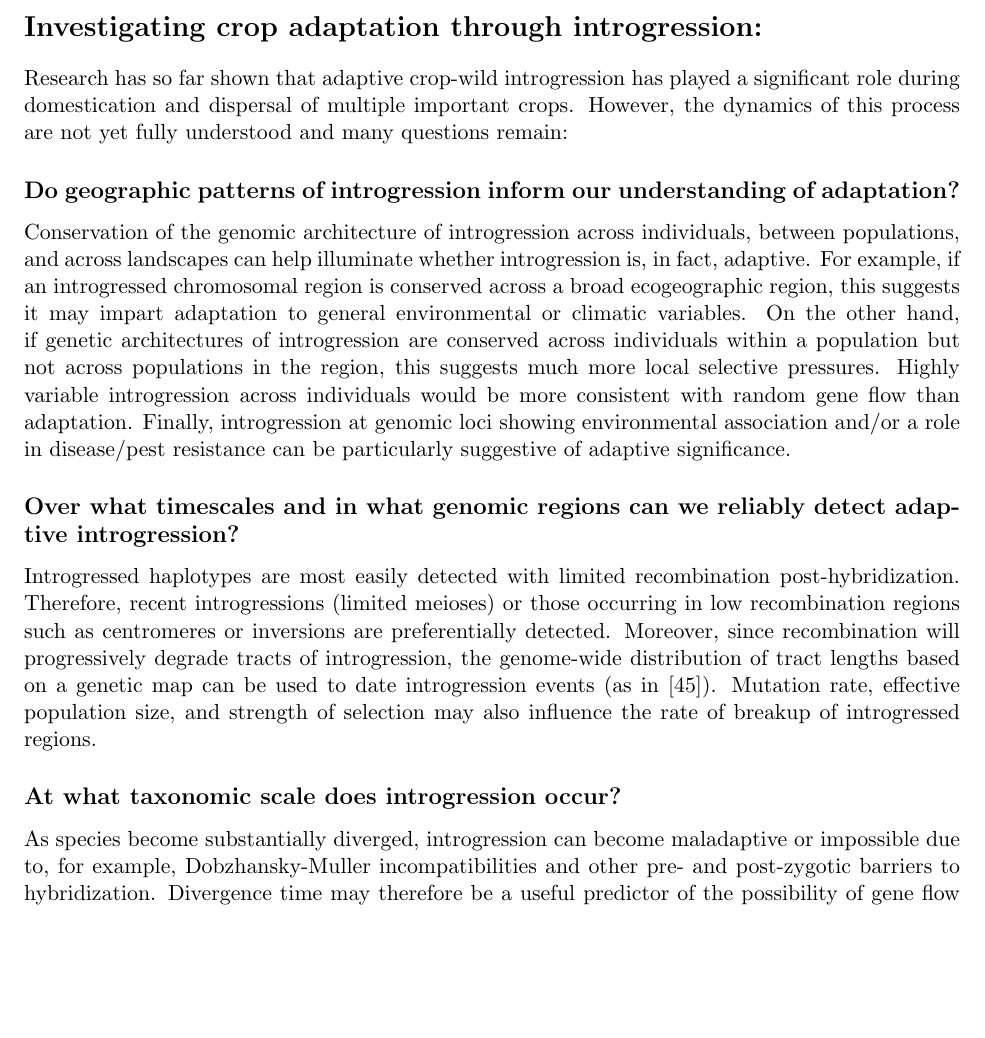
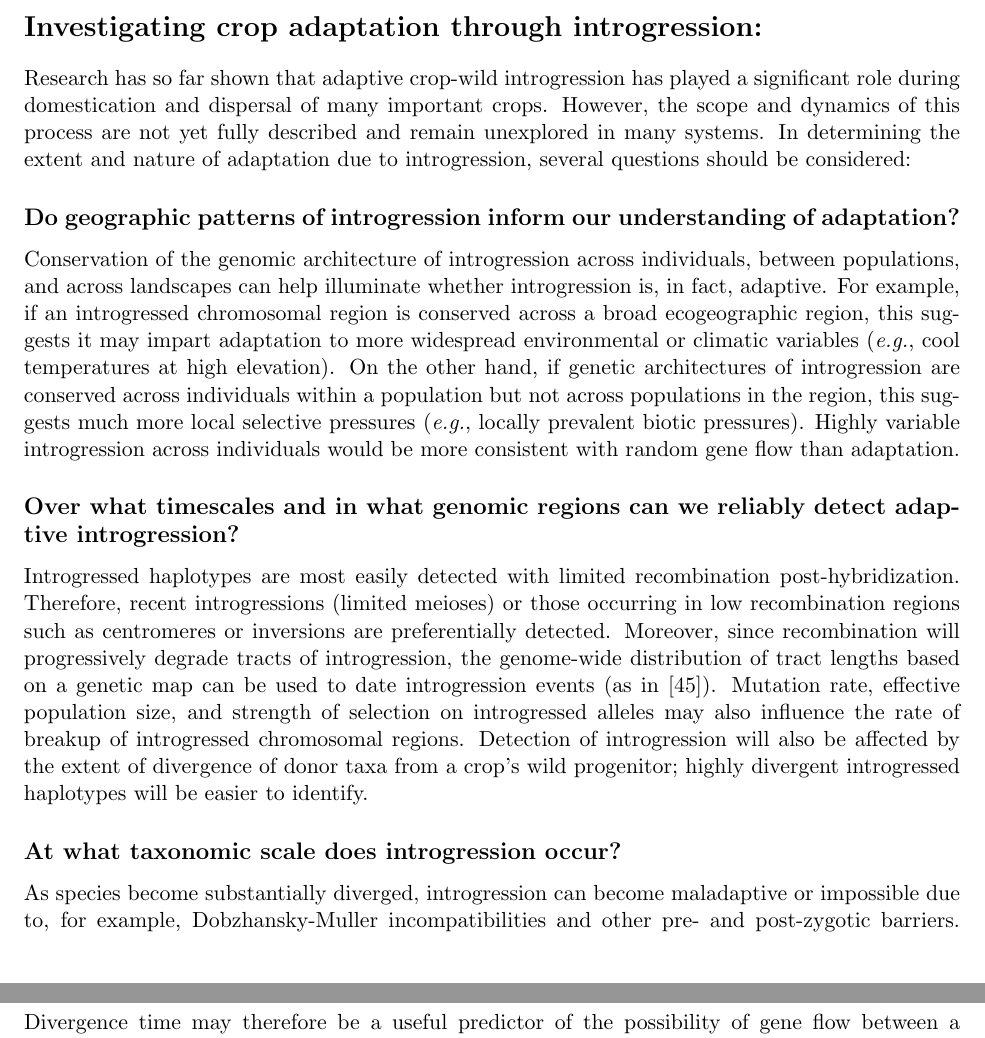
Before and after one commit to HuffordLab/Crop_Adaptation_Gene_Flow, a LaTeX document (paper.tex): part of page 7 of 19 before the commit and two parts of pages 7 and 8 of 19 after it, the two joined at a grey line, cut so that both start at the same text, the shorter picture padded with empty space. Compiled offline with pdfLaTeX.

Commit message:
edits to adaptation section

```diff
--- a/paper.tex
+++ b/paper.tex
@@ -314,24 +314,25 @@ In summary, should post-domestication gene flow with wild relatives be pervasive
 
 \section*{Investigating crop adaptation through introgression:}
 
-Research has so far shown that adaptive crop-wild introgression has played a significant role during domestication and dispersal of multiple important crops.
-However, the dynamics of this process are not yet fully understood and many questions remain:
+Research has so far shown that adaptive crop-wild introgression has played a significant role during domestication and dispersal of many important crops.
+However, the scope and dynamics of this process are not yet fully described and remain unexplored in many systems.
+In determining the extent and nature of adaptation due to introgression, several questions should be considered:
 
 \subsection*{Do geographic patterns of introgression inform our understanding of adaptation?}
 Conservation of the genomic architecture of introgression across individuals,  between populations, and across landscapes can help illuminate whether introgression is, in fact, adaptive.
-For example, if an introgressed chromosomal region is conserved across a broad ecogeographic region, this suggests it may impart adaptation to general environmental or climatic variables.
-On the other hand, if genetic architectures of introgression are conserved across individuals within a population but not across populations in the region, this suggests much more local selective pressures.
+For example, if an introgressed chromosomal region is conserved across a broad ecogeographic region, this suggests it may impart adaptation to more widespread environmental or climatic variables (\emph{e.g.}, cool temperatures at high elevation).
+On the other hand, if genetic architectures of introgression are conserved across individuals within a population but not across populations in the region, this suggests much more local selective pressures (\emph{e.g.}, locally prevalent biotic pressures).
 Highly variable introgression across individuals would be more consistent with random gene flow than adaptation.
-Finally, introgression at genomic loci showing environmental association and/or a role in disease/pest resistance can be particularly suggestive of adaptive significance.
 
 \subsection*{Over what timescales and in what genomic regions can we reliably detect adaptive introgression?}
 Introgressed haplotypes are most easily detected with limited recombination post-hybridization.
 Therefore, recent introgressions (limited meioses) or those occurring in low recombination regions such as centromeres or inversions are preferentially detected.
 Moreover, since recombination will progressively degrade tracts of introgression, the genome-wide distribution of tract lengths based on a genetic map can be used to date introgression events (as in \cite{Poets2015}).
-Mutation rate, effective population size, and strength of selection may also influence the rate of breakup of introgressed regions.
+Mutation rate, effective population size, and strength of selection on introgressed alleles may also influence the rate of breakup of introgressed chromosomal regions.
+Detection of introgression will also be affected by the extent of divergence of donor taxa from a crop's wild progenitor; highly divergent introgressed haplotypes will be easier to identify.
 
 \subsection*{At what taxonomic scale does introgression occur?}
-As species become substantially diverged, introgression can become maladaptive or impossible due to, for example, Dobzhansky-Muller incompatibilities and other pre- and post-zygotic barriers to hybridization.
+As species become substantially diverged, introgression can become maladaptive or impossible due to, for example, Dobzhansky-Muller incompatibilities and other pre- and post-zygotic barriers.
 Divergence time may therefore be a useful predictor of the possibility of gene flow between a particular wild relative and a domesticate.
 Hybridization may also be limited between a crop and a particular wild relative due to demography.
 For instance, gene flow from a wild relative with a small long-term effective population size, and correspondingly high genetic load may not be favored by selection.
```
Also changed, not shown: paper.pdf, 2 other files.
